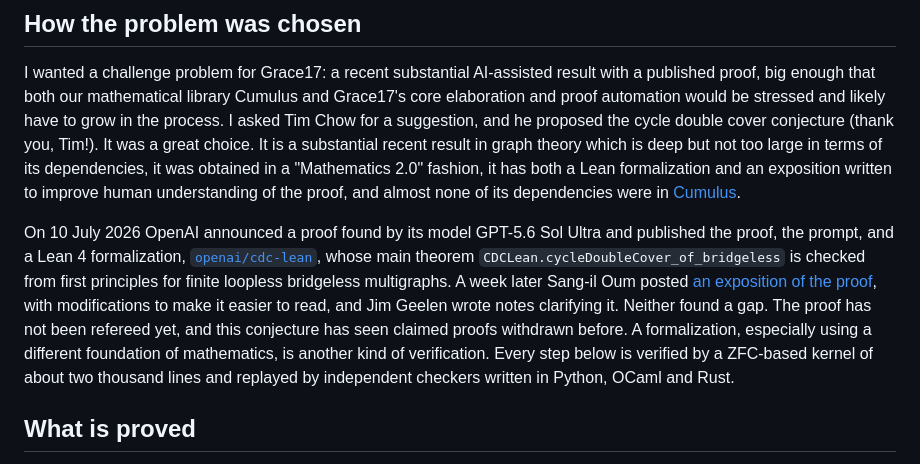
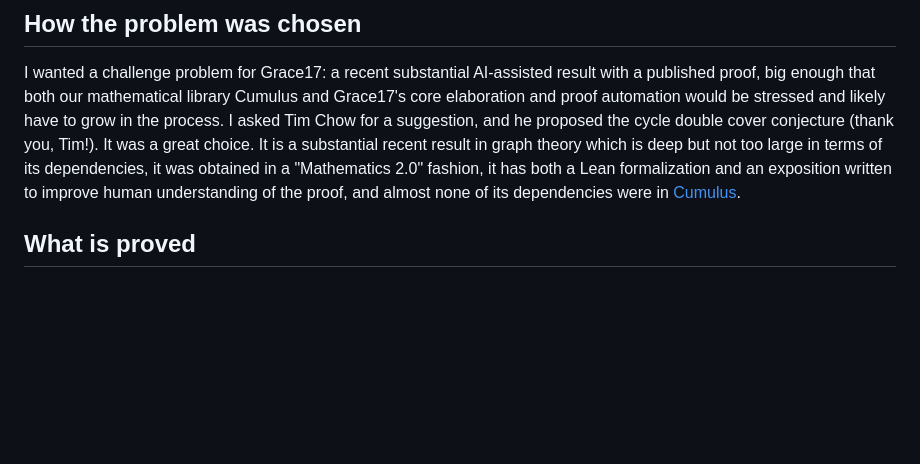
Before and after one commit to grace17-prover/grace17, a Markdown page: docs/cycle-double-cover.md, the part around the change. Rendered like a GitHub page; blank space fills up the shorter version.

Commit message:
docs: one paragraph fewer

```diff
--- a/docs/cycle-double-cover.md
+++ b/docs/cycle-double-cover.md
@@ -59,19 +59,6 @@ too large in terms of its dependencies, it was obtained in a "Mathematics 2.0"
 fashion, it has both a Lean formalization and an exposition written to improve
 human understanding of the proof, and almost none of its dependencies were in
 [Cumulus](cumulus.md).
-
-On 10 July 2026 OpenAI announced a proof found by its model GPT-5.6 Sol Ultra
-and published the proof, the prompt, and a Lean 4 formalization,
-[`openai/cdc-lean`](https://github.com/openai/cdc-lean), whose main theorem
-`CDCLean.cycleDoubleCover_of_bridgeless` is checked from first principles for
-finite loopless bridgeless multigraphs. A week later Sang-il Oum posted [an
-exposition of the proof](https://arxiv.org/abs/2607.16356), with modifications
-to make it easier to read, and Jim Geelen wrote notes clarifying it. Neither
-found a gap. The proof has not been refereed yet, and this conjecture has seen
-claimed proofs withdrawn before. A formalization, especially using a different
-foundation of mathematics, is another kind of verification. Every step below is
-verified by a ZFC-based kernel of about two thousand lines and replayed by
-independent checkers written in Python, OCaml and Rust.
 
 ## What is proved
 
```
